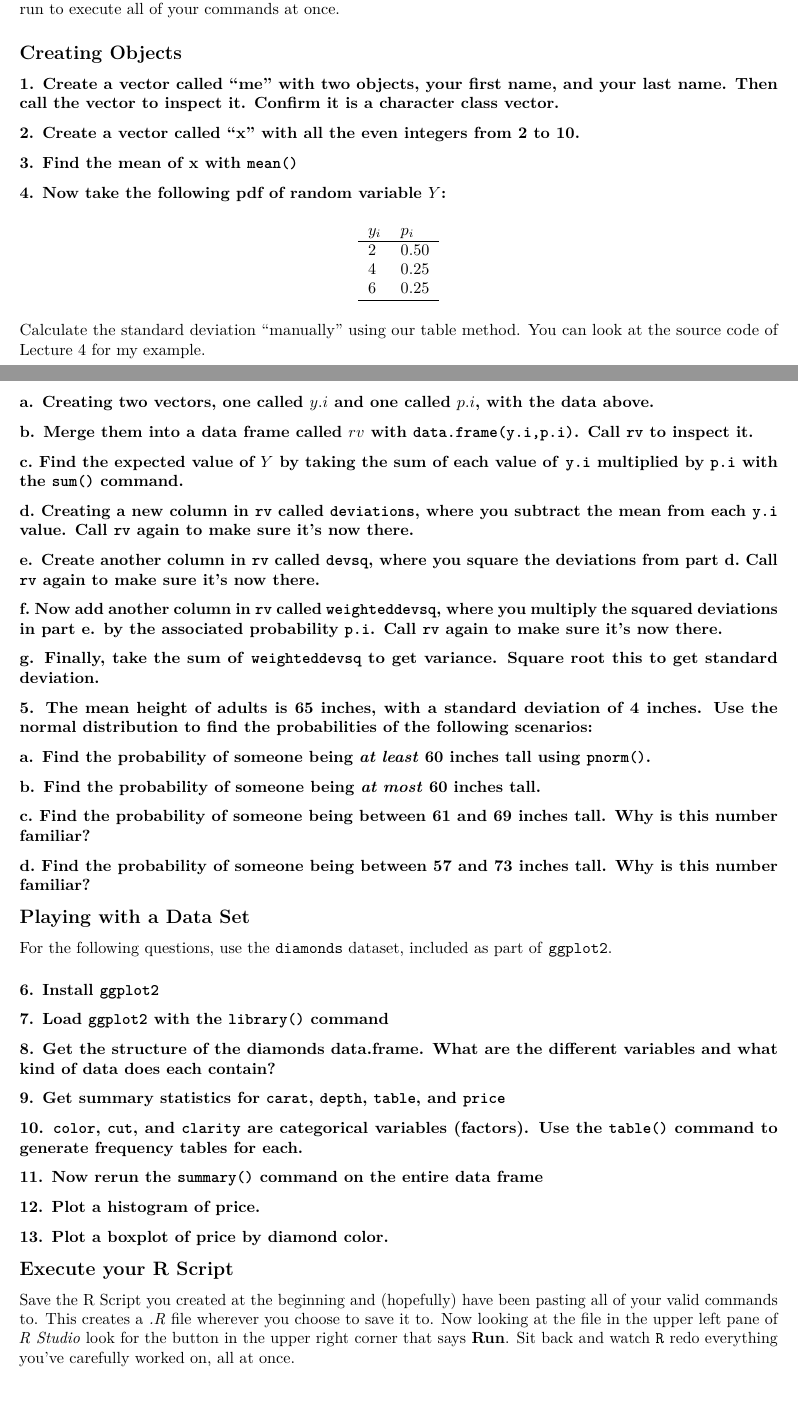
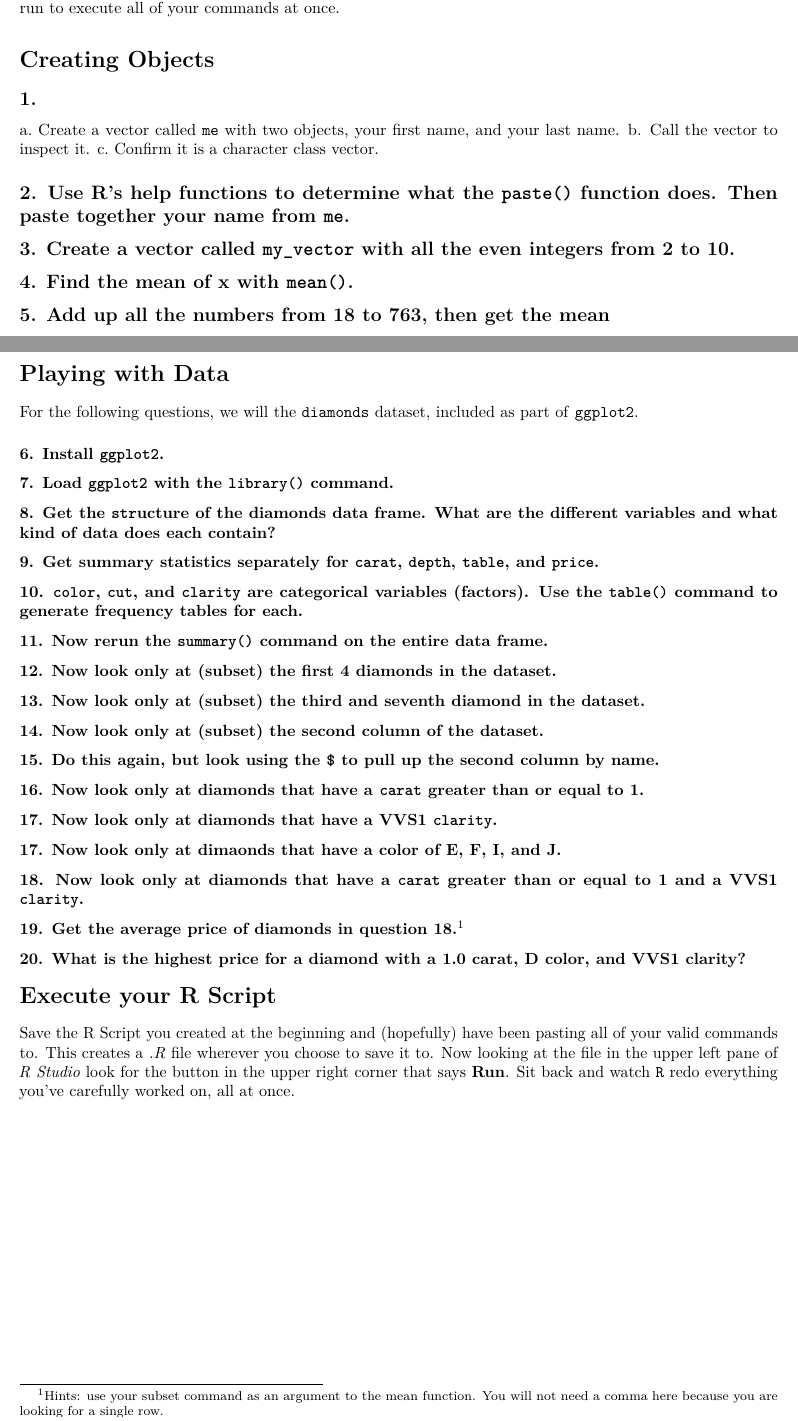
Before and after one commit to ryansafner/metricsF19, an R Markdown document (static/r/03-r-practice.Rmd): two parts of pages 1 and 2 of 2, joined at a grey line, cut so that both start at the same text. Rendered offline with R 4.5, knitr and Pandoc, then LaTeX, with nearby package versions.

Commit message:
Update class 3 materials

```diff
--- a/data/lessons.yml
+++ b/data/lessons.yml
@@ -16,6 +16,10 @@ lessons:
     reading: "01-reading"
 
   - title: "1.3 Meet R"
+    class: "03-class"
+    slides: "03-slides"
+    reading: "03-reading"
+    r: "03-r-practice"
 
   - title: "1.4 Data Visualization with ggplot2"
 
--- a/static/r/03-r-practice.Rmd
+++ b/static/r/03-r-practice.Rmd
@@ -15,73 +15,58 @@ Before we begin, start a new file with \texttt{File} $\rightarrow$ \texttt{New F
 
-## Creating Objects
+# Creating Objects
 
-### 1. Create a vector called "me" with two objects, your first name, and your last name. Then call the vector to inspect it. Confirm it is a character class vector.
+## 1.
 
-### 2. Create a vector called "x" with all the even integers from 2 to 10.
+a. Create a vector called `me` with two objects, your first name, and your last name.
+b. Call the vector to inspect it.
+c. Confirm it is a character class vector.
 
-### 3. Find the mean of x with `mean()`
+## 2. Use R's help functions to determine what the `paste()` function does. Then paste together your name from `me`.
 
-### 4. Now take the following pdf of random variable $Y$:
+## 3. Create a vector called `my_vector` with all the even integers from 2 to 10.
 
-\begin{table}[h!]
-\centering
-  \begin{tabular}{ll}
-  $y_i$ & $p_i$\\ \hline
-  2 & 0.50\\
-  4 & 0.25\\
-  6 & 0.25\\ \hline
-  \end{tabular}
-\end{table}
+## 4. Find the mean of x with `mean()`.
 
-Calculate the standard deviation "manually" using our table method. You can look at the source code of Lecture 4 for my example.
+## 5. Add up all the numbers from 18 to 763, then get the mean
 
-### a. Creating two vectors, one called $y.i$ and one called $p.i$, with the data above.
+\clearpage
 
-### b. Merge them into a data frame called $rv$ with `data.frame(y.i,p.i)`. Call `rv` to inspect it.
+# Playing with Data
 
-### c. Find the expected value of $Y$ by taking the sum of each value of `y.i` multiplied by `p.i` with the `sum()` command.
+For the following questions, we will the `diamonds` dataset, included as part of `ggplot2`.
 
-### d. Creating a new column in `rv` called `deviations`, where you subtract the mean from each `y.i` value. Call `rv` again to make sure it's now there.
+### 6. Install `ggplot2`.
 
-### e. Create another column in `rv` called `devsq`, where you square the deviations from part d. Call `rv` again to make sure it's now there.
+### 7. Load `ggplot2` with the `library()` command.
 
-### f. Now add another column in `rv` called `weighteddevsq`, where you multiply the squared deviations in part e. by the associated probability `p.i`. Call `rv` again to make sure it's now there.
+### 8. Get the `str`ucture of the diamonds data frame. What are the different variables and what kind of data does each contain?
 
-### g. Finally, take the sum of `weighteddevsq` to get variance. Square root this to get standard deviation.
-
-### 5. The mean height of adults is 65 inches, with a standard deviation of 4 inches. Use the normal distribution to find the probabilities of the following scenarios:
-
-### a. Find the probability of someone being *at least* 60 inches tall using `pnorm()`.
-
-
-### b. Find the probability of someone being *at most* 60 inches tall.
-
-### c. Find the probability of someone being between 61 and 69 inches tall. Why is this number familiar?
-
-### d. Find the probability of someone being between 57 and 73 inches tall. Why is this number familiar?
-
-
-## Playing with a Data Set
-
-For the following questions, use the \texttt{diamonds} dataset, included as part of `ggplot2`.
-
-### 6. Install `ggplot2`
-
-### 7. Load `ggplot2` with the `library()` command
-
-
-### 8. Get the structure of the diamonds data.frame. What are the different variables and what kind of data does each contain?
-
-### 9. Get summary statistics for `carat`, `depth`, `table`, and `price`
+### 9. Get summary statistics separately for `carat`, `depth`, `table`, and `price`.
 
 ### 10. `color`, `cut`, and `clarity` are categorical variables (factors). Use the `table()` command to generate frequency tables for each.
 
-### 11. Now rerun the `summary()` command on the entire data frame
+### 11. Now rerun the `summary()` command on the entire data frame.
 
-### 12. Plot a histogram of price.
+### 12. Now look only at (subset) the first 4 diamonds in the dataset.
 
-### 13. Plot a boxplot of price by diamond color.
+### 13. Now look only at (subset) the third and seventh diamond in the dataset.
 
-## Execute your R Script
+### 14. Now look only at (subset) the second column of the dataset.
+
+### 15. Do this again, but look using the `$` to pull up the second column by name.
+
+### 16. Now look only at diamonds that have a `carat` greater than or equal to 1.
+
+### 17. Now look only at diamonds that have a VVS1 `clarity`.
+
+### 17. Now look only at dimaonds that have a color of E, F, I, and J.
+
+### 18. Now look only at diamonds that have a `carat` greater than or equal to 1 and a VVS1 `clarity`.
+
+### 19. Get the average price of diamonds in question 18.^[Hints: use your subset command as an argument to the mean function. You will not need a comma here because you are looking for a single row.]
+
+### 20. What is the highest price for a diamond with a 1.0 carat, D color, and VVS1 clarity?
+
+# Execute your R Script
 
 Save the R Script you created at the beginning and (hopefully) have been pasting all of your valid commands to. This creates a *.R* file wherever you choose to save it to. Now looking at the file in the upper left pane of *R Studio* look for the button in the upper right corner that says **Run**. Sit back and watch `R` redo everything you've carefully worked on, all at once.
```
Also changed, not shown: content/class/03-class.Rmd (+23 -6 lines), content/r/03-r-practice.Rmd (+1 -0 lines), content/_index.html, content/class/03-class.html, content/r/03-r-practice.html, content/schedule.html, static/r/03-r-practice.pdf, static/r/03-r-practice.Rmd (4 more changed lines).
